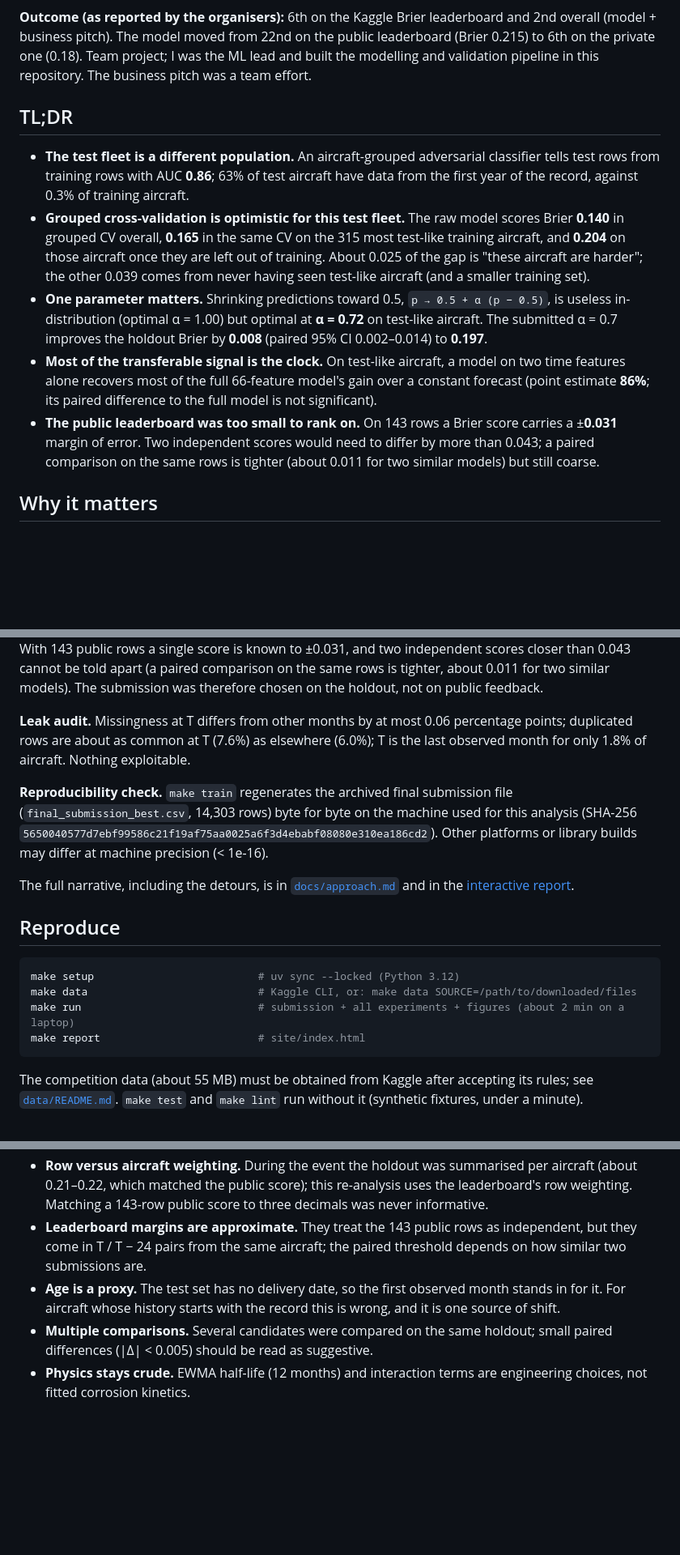
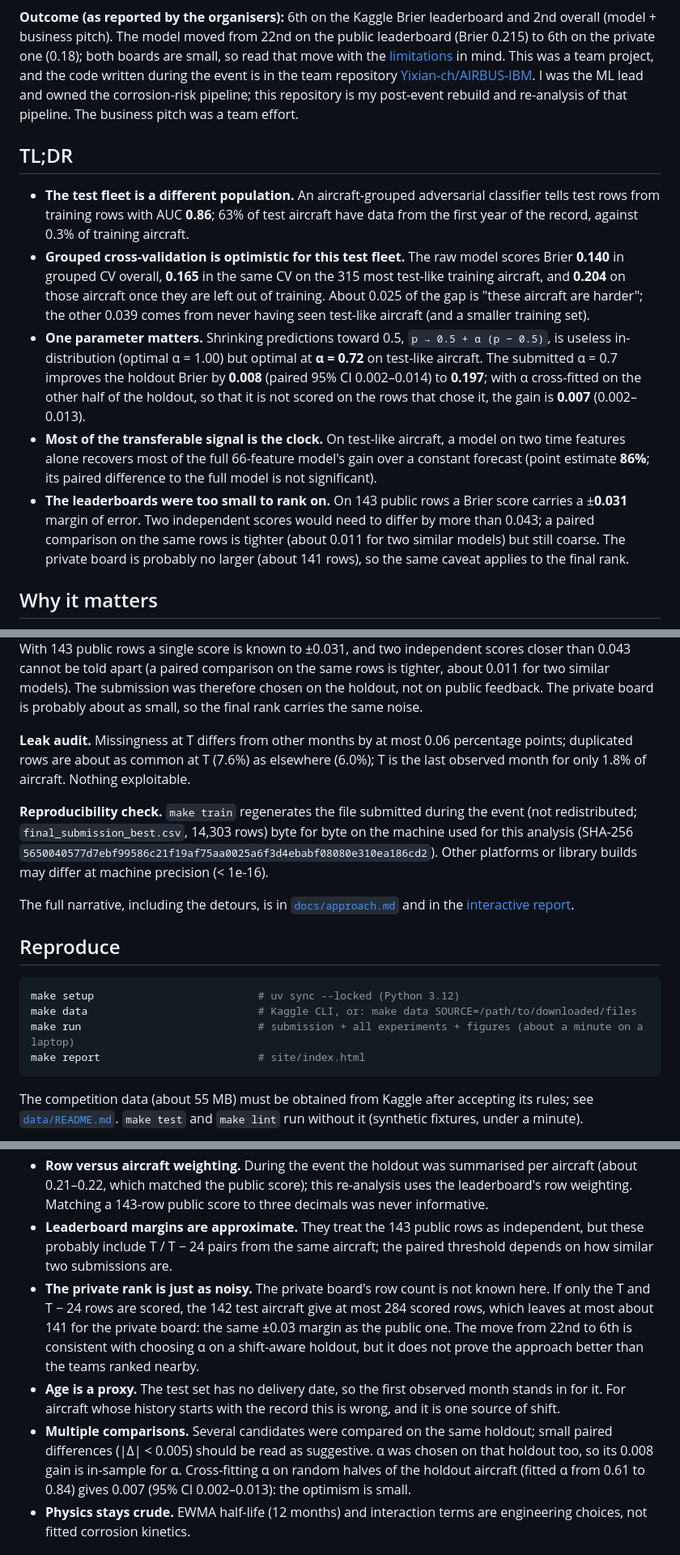
Before and after one commit to Pchambet/AIRBUS-IBM-HACKATHON-2026, a Markdown page: README.md, 3 parts joined by grey strips. Shown at 81% size. GitHub-like rendering; blank space fills up the shorter version.

Commit message:
docs: private-rank caveat, in-sample alpha gain, team repository credit, high-end calibration note

````diff
--- a/README.md
+++ b/README.md
@@ -12,8 +12,12 @@ When the test fleet is not your training fleet: a corrosion-risk model for the A
 
 **Outcome (as reported by the organisers):** 6th on the Kaggle Brier leaderboard and 2nd overall
 (model + business pitch). The model moved from 22nd on the public leaderboard (Brier 0.215) to
-6th on the private one (0.18). Team project; I was the ML lead and built the modelling and
-validation pipeline in this repository. The business pitch was a team effort.
+6th on the private one (0.18); both boards are small, so read that move with the
+[limitations](#methodology-notes-and-limitations) in mind. This was a team project, and the code
+written during the event is in the team repository
+[Yixian-ch/AIRBUS-IBM](https://github.com/Yixian-ch/AIRBUS-IBM). I was the ML lead and owned the
+corrosion-risk pipeline; this repository is my post-event rebuild and re-analysis of that pipeline.
+The business pitch was a team effort.
 
 ## TL;DR
 
@@ -27,13 +31,17 @@ validation pipeline in this repository. The business pitch was a team effort.
   training set).
 - **One parameter matters.** Shrinking predictions toward 0.5, `p → 0.5 + α (p − 0.5)`, is useless
   in-distribution (optimal α = 1.00) but optimal at **α = 0.72** on test-like aircraft. The
-  submitted α = 0.7 improves the holdout Brier by **0.008** (paired 95% CI 0.002–0.014) to **0.197**.
+  submitted α = 0.7 improves the holdout Brier by **0.008** (paired 95% CI 0.002–0.014) to **0.197**;
+  with α cross-fitted on the other half of the holdout, so that it is not scored on the rows that
+  chose it, the gain is **0.007** (0.002–0.013).
 - **Most of the transferable signal is the clock.** On test-like aircraft, a model on two time
   features alone recovers most of the full 66-feature model's gain over a constant forecast (point
   estimate **86%**; its paired difference to the full model is not significant).
-- **The public leaderboard was too small to rank on.** On 143 rows a Brier score carries a
+- **The leaderboards were too small to rank on.** On 143 public rows a Brier score carries a
   ±**0.031** margin of error. Two independent scores would need to differ by more than 0.043; a
   paired comparison on the same rows is tighter (about 0.011 for two similar models) but still coarse.
+  The private board is probably no larger (about 141 rows), so the same caveat applies to the final
+  rank.
 
 ## Why it matters
 
@@ -105,14 +114,15 @@ parking time and the exposure doses.
 ![Leaderboard noise](docs/figures/leaderboard_noise.png)
 With 143 public rows a single score is known to ±0.031, and two independent scores closer than 0.043
 cannot be told apart (a paired comparison on the same rows is tighter, about 0.011 for two similar
-models). The submission was therefore chosen on the holdout, not on public feedback.
+models). The submission was therefore chosen on the holdout, not on public feedback. The private
+board is probably about as small, so the final rank carries the same noise.
 
 **Leak audit.** Missingness at T differs from other months by at most 0.06 percentage points;
 duplicated rows are about as common at T (7.6%) as elsewhere (6.0%); T is the last observed month for
 only 1.8% of aircraft. Nothing exploitable.
 
-**Reproducibility check.** `make train` regenerates the archived final submission file
-(`final_submission_best.csv`, 14,303 rows) byte for byte on the machine used for this analysis
+**Reproducibility check.** `make train` regenerates the file submitted during the event (not
+redistributed; `final_submission_best.csv`, 14,303 rows) byte for byte on the machine used for this analysis
 (SHA-256 `5650040577d7ebf99586c21f19af75aa0025a6f3d4ebabf08080e310ea186cd2`). Other platforms or
 library builds may differ at machine precision (< 1e-16).
 
@@ -124,7 +134,7 @@ The full narrative, including the detours, is in [`docs/approach.md`](docs/appro
 ```bash
 make setup                          # uv sync --locked (Python 3.12)
 make data                           # Kaggle CLI, or: make data SOURCE=/path/to/downloaded/files
-make run                            # submission + all experiments + figures (about 2 min on a laptop)
+make run                            # submission + all experiments + figures (about a minute on a laptop)
 make report                         # site/index.html
 ```
 
@@ -165,13 +175,20 @@ site/              generated report (GitHub Pages)
 - **Row versus aircraft weighting.** During the event the holdout was summarised per aircraft
   (about 0.21–0.22, which matched the public score); this re-analysis uses the leaderboard's row
   weighting. Matching a 143-row public score to three decimals was never informative.
-- **Leaderboard margins are approximate.** They treat the 143 public rows as independent, but they come
-  in T / T − 24 pairs from the same aircraft; the paired threshold depends on how similar two
-  submissions are.
+- **Leaderboard margins are approximate.** They treat the 143 public rows as independent, but these
+  probably include T / T − 24 pairs from the same aircraft; the paired threshold depends on how
+  similar two submissions are.
+- **The private rank is just as noisy.** The private board's row count is not known here. If only the
+  T and T − 24 rows are scored, the 142 test aircraft give at most 284 scored rows, which leaves at
+  most about 141 for the private board: the same ±0.03 margin as the public one. The move from 22nd
+  to 6th is consistent with choosing α on a shift-aware holdout, but it does not prove the approach
+  better than the teams ranked nearby.
 - **Age is a proxy.** The test set has no delivery date, so the first observed month stands in for
   it. For aircraft whose history starts with the record this is wrong, and it is one source of shift.
 - **Multiple comparisons.** Several candidates were compared on the same holdout; small paired
-  differences (|Δ| < 0.005) should be read as suggestive.
+  differences (|Δ| < 0.005) should be read as suggestive. α was chosen on that holdout too, so its
+  0.008 gain is in-sample for α. Cross-fitting α on random halves of the holdout aircraft (fitted α
+  from 0.61 to 0.84) gives 0.007 (95% CI 0.002–0.013): the optimism is small.
 - **Physics stays crude.** EWMA half-life (12 months) and interaction terms are engineering choices,
   not fitted corrosion kinetics.
 
````
Also changed, not shown: other parts of README.md (+2 -1 lines), README.fr.md (+21 -7 lines), docs/approach.md (+14 -3 lines).
